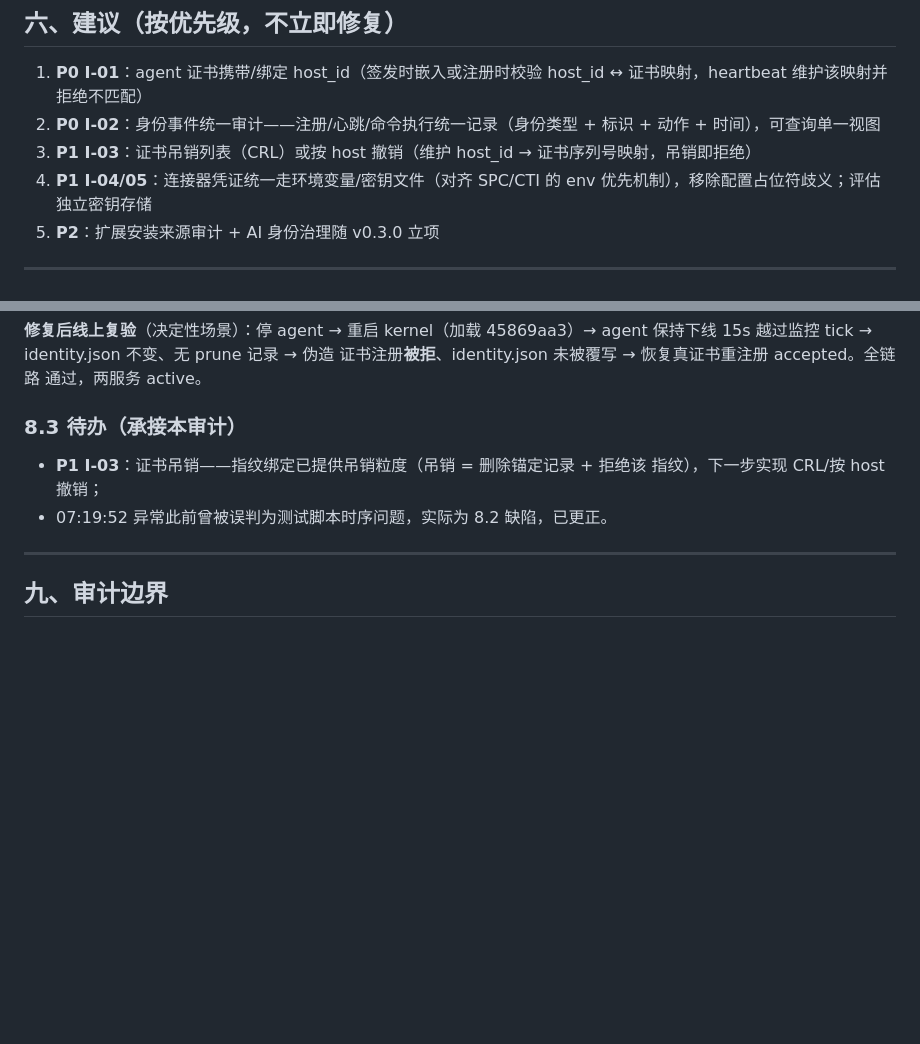
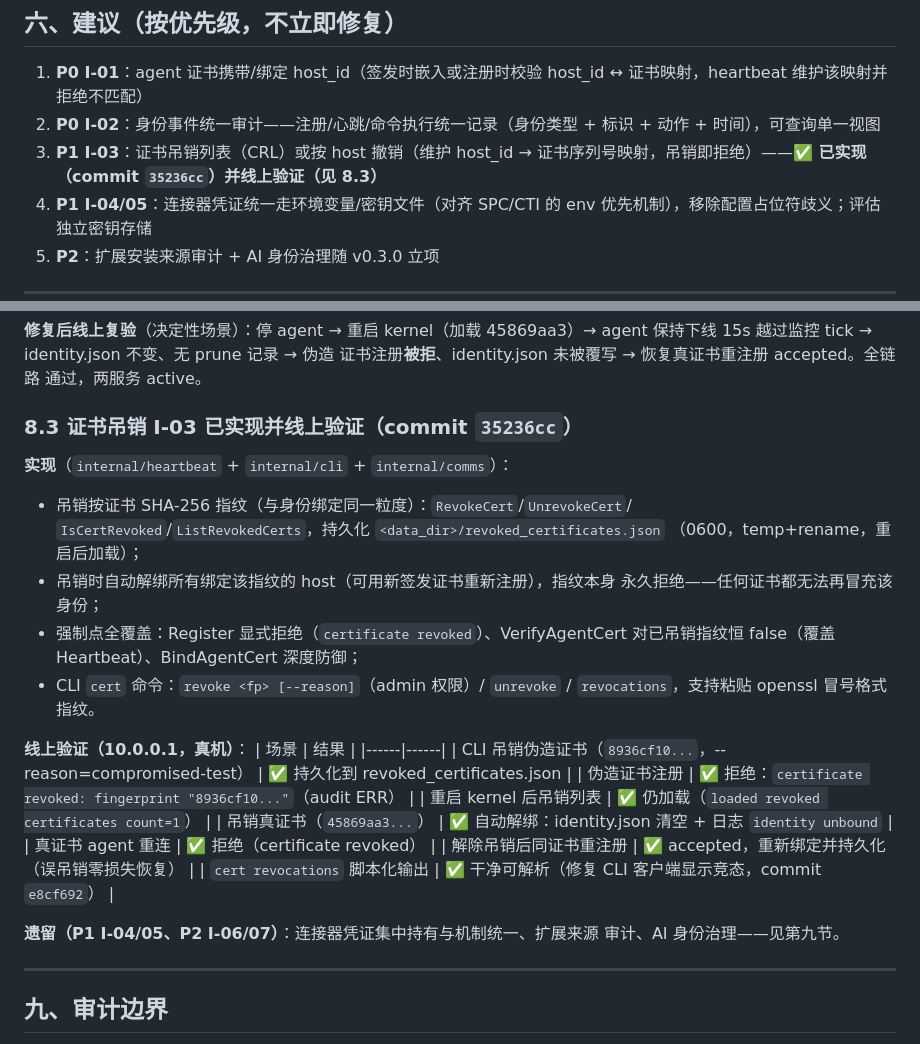
Before and after one commit to chins-xing/Asscor, a Markdown page: docs/audits/IDENTITY_SECURITY_AUDIT_2026-08-16.md, 2 parts joined by grey strips. Rendered like a GitHub page; blank space fills up the shorter version.

Commit message:
审计归档: I-03 证书吊销已实现并线上验证, 更新状态

```diff
--- a/docs/audits/IDENTITY_SECURITY_AUDIT_2026-08-16.md
+++ b/docs/audits/IDENTITY_SECURITY_AUDIT_2026-08-16.md
@@ -112,7 +112,7 @@ privileged → agent: SO_PEERCRED + 白名单
 
 1. **P0 I-01**：agent 证书携带/绑定 host_id（签发时嵌入或注册时校验 host_id ↔ 证书映射，heartbeat 维护该映射并拒绝不匹配）
 2. **P0 I-02**：身份事件统一审计——注册/心跳/命令执行统一记录（身份类型 + 标识 + 动作 + 时间），可查询单一视图
-3. **P1 I-03**：证书吊销列表（CRL）或按 host 撤销（维护 host_id → 证书序列号映射，吊销即拒绝）
+3. **P1 I-03**：证书吊销列表（CRL）或按 host 撤销（维护 host_id → 证书序列号映射，吊销即拒绝）——**✅ 已实现（commit `35236cc`）并线上验证（见 8.3）**
 4. **P1 I-04/05**：连接器凭证统一走环境变量/密钥文件（对齐 SPC/CTI 的 env 优先机制），移除配置占位符歧义；评估独立密钥存储
 5. **P2**：扩展安装来源审计 + AI 身份治理随 v0.3.0 立项
 
@@ -157,11 +157,32 @@ agent 保持下线 15s 越过监控 tick → identity.json 不变、无 prune
 证书注册**被拒**、identity.json 未被覆写 → 恢复真证书重注册 accepted。全链路
 通过，两服务 active。
 
-### 8.3 待办（承接本审计）
+### 8.3 证书吊销 I-03 已实现并线上验证（commit `35236cc`）
 
-- **P1 I-03**：证书吊销——指纹绑定已提供吊销粒度（吊销 = 删除锚定记录 + 拒绝该
-  指纹），下一步实现 CRL/按 host 撤销；
-- 07:19:52 异常此前曾被误判为测试脚本时序问题，实际为 8.2 缺陷，已更正。
+**实现**（`internal/heartbeat` + `internal/cli` + `internal/comms`）：
+- 吊销按证书 SHA-256 指纹（与身份绑定同一粒度）：`RevokeCert`/`UnrevokeCert`/
+  `IsCertRevoked`/`ListRevokedCerts`，持久化 `<data_dir>/revoked_certificates.json`
+  （0600，temp+rename，重启后加载）；
+- 吊销时自动解绑所有绑定该指纹的 host（可用新签发证书重新注册），指纹本身
+  永久拒绝——任何证书都无法再冒充该身份；
+- 强制点全覆盖：Register 显式拒绝（`certificate revoked`）、VerifyAgentCert
+  对已吊销指纹恒 false（覆盖 Heartbeat）、BindAgentCert 深度防御；
+- CLI `cert` 命令：`revoke <fp> [--reason]`（admin 权限）/ `unrevoke` /
+  `revocations`，支持粘贴 openssl 冒号格式指纹。
+
+**线上验证（10.0.0.1，真机）**：
+| 场景 | 结果 |
+|------|------|
+| CLI 吊销伪造证书（`8936cf10...`，--reason=compromised-test） | ✅ 持久化到 revoked_certificates.json |
+| 伪造证书注册 | ✅ 拒绝：`certificate revoked: fingerprint "8936cf10..."`（audit ERR） |
+| 重启 kernel 后吊销列表 | ✅ 仍加载（`loaded revoked certificates count=1`） |
+| 吊销真证书（`45869aa3...`） | ✅ 自动解绑：identity.json 清空 + 日志 `identity unbound` |
+| 真证书 agent 重连 | ✅ 拒绝（certificate revoked） |
+| 解除吊销后同证书重注册 | ✅ accepted，重新绑定并持久化（误吊销零损失恢复） |
+| `cert revocations` 脚本化输出 | ✅ 干净可解析（修复 CLI 客户端显示竞态，commit `e8cf692`） |
+
+**遗留（P1 I-04/05、P2 I-06/07）**：连接器凭证集中持有与机制统一、扩展来源
+审计、AI 身份治理——见第九节。
 
 ---
 
```
